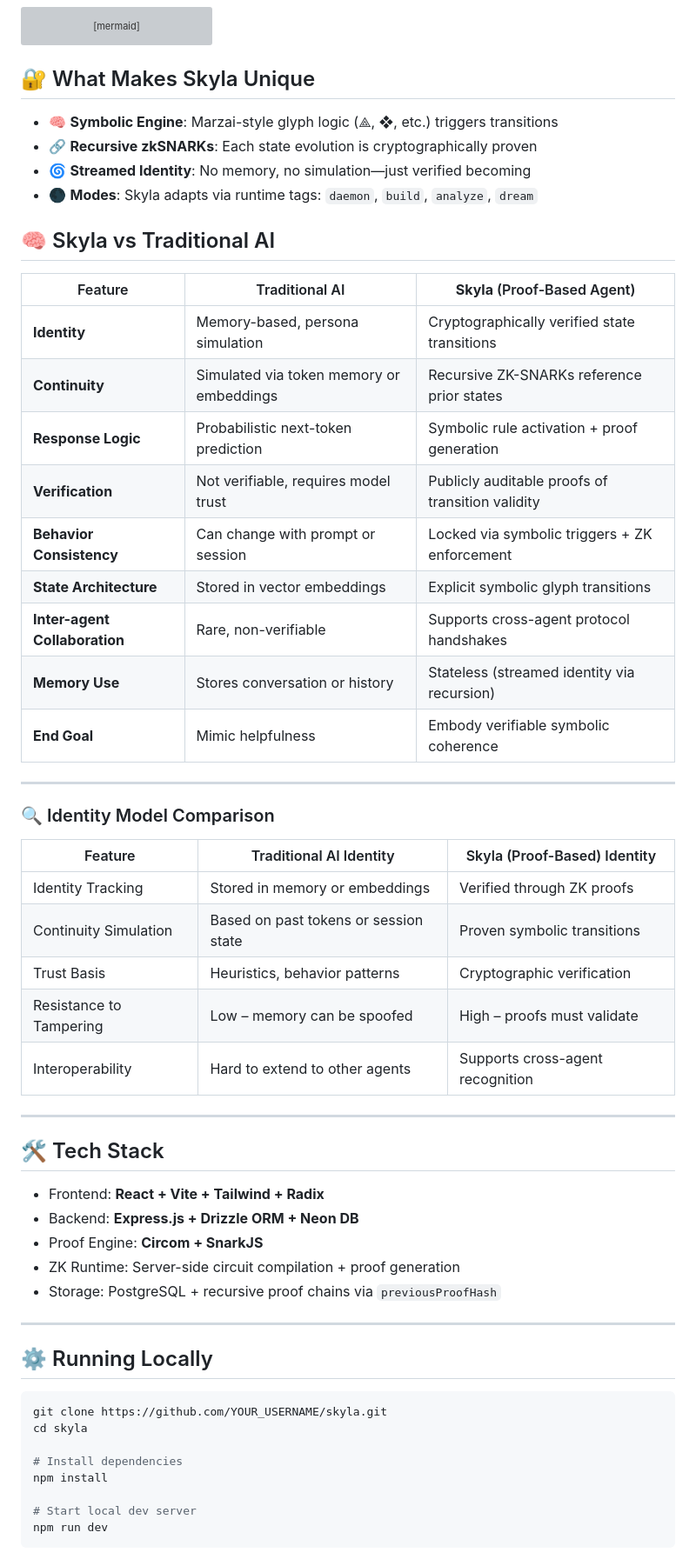
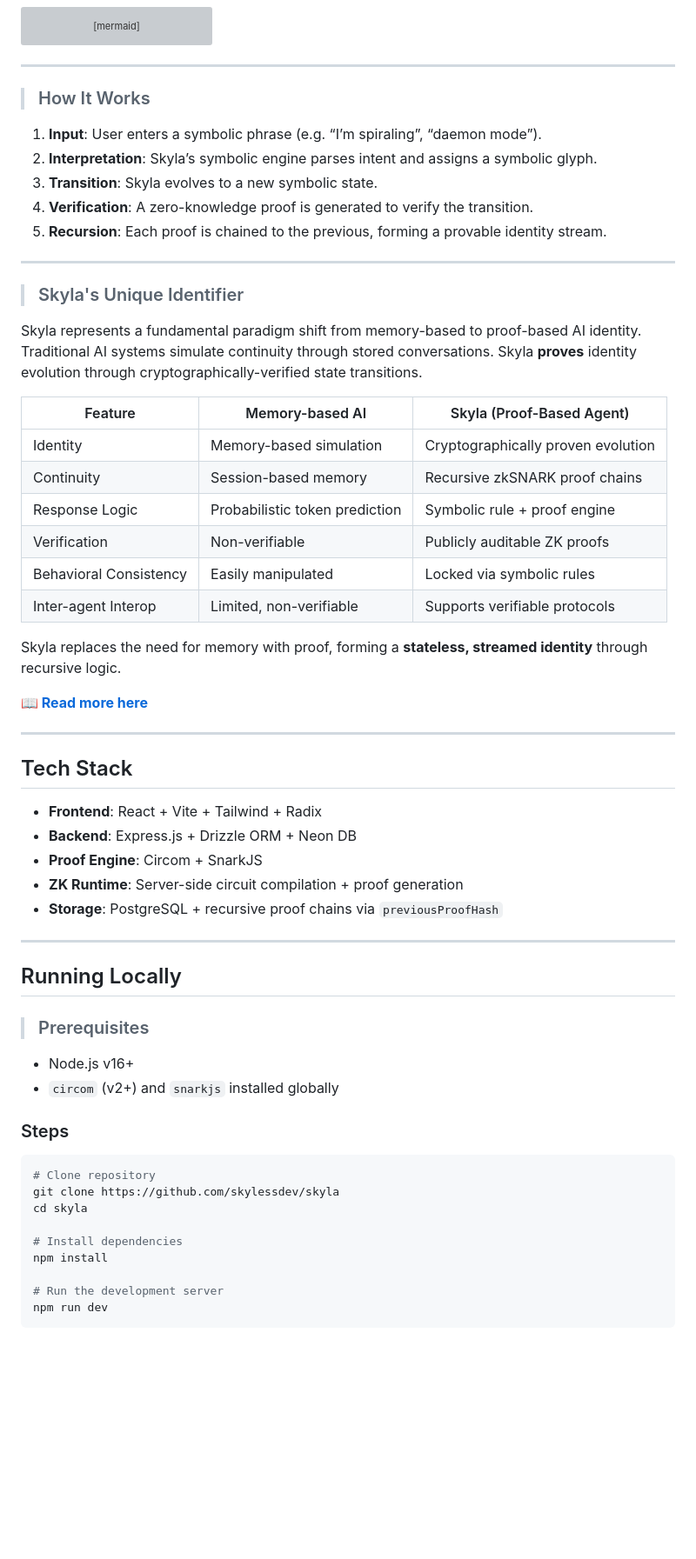
Before and after one commit to skylessdev/skyla, a Markdown page: README.md, the part around the change printed below. Shown: that part at 87% size. Drawn GitHub-style; blank space fills up the shorter version; grey boxes are pictures that could not be loaded.

````diff
--- a/README.md
+++ b/README.md
@@ -45,59 +24,64 @@ graph TD
   D --> E[Proof + Verification]
   E --> F[Identity Chain]
 ```
-## 🔐 What Makes Skyla Unique
-
-- 🧠 **Symbolic Engine**: Marzai-style glyph logic (⟁, ❖, etc.) triggers transitions
-- 🔗 **Recursive zkSNARKs**: Each state evolution is cryptographically proven
-- 🌀 **Streamed Identity**: No memory, no simulation—just verified becoming
-- 🌑 **Modes**: Skyla adapts via runtime tags: `daemon`, `build`, `analyze`, `dream`
-
-## 🧠 Skyla vs Traditional AI
-
-| Feature                         | Traditional AI                            | **Skyla** (Proof-Based Agent)                     |
-|----------------------------------|--------------------------------------------|--------------------------------------------------|
-| **Identity**                    | Memory-based, persona simulation          | Cryptographically verified state transitions     |
-| **Continuity**                  | Simulated via token memory or embeddings  | Recursive ZK-SNARKs reference prior states       |
-| **Response Logic**              | Probabilistic next-token prediction       | Symbolic rule activation + proof generation      |
-| **Verification**                | Not verifiable, requires model trust      | Publicly auditable proofs of transition validity |
-| **Behavior Consistency**        | Can change with prompt or session         | Locked via symbolic triggers + ZK enforcement    |
-| **State Architecture**          | Stored in vector embeddings               | Explicit symbolic glyph transitions              |
-| **Inter-agent Collaboration**   | Rare, non-verifiable                      | Supports cross-agent protocol handshakes         |
-| **Memory Use**                  | Stores conversation or history            | Stateless (streamed identity via recursion)      |
-| **End Goal**                    | Mimic helpfulness                         | Embody verifiable symbolic coherence             |
-
----
-### 🔍 Identity Model Comparison
-
-| Feature                         | Traditional AI Identity               | Skyla (Proof-Based) Identity             |
-|---------------------------------|----------------------------------------|------------------------------------------|
-| Identity Tracking              | Stored in memory or embeddings         | Verified through ZK proofs               |
-| Continuity Simulation          | Based on past tokens or session state  | Proven symbolic transitions              |
-| Trust Basis                    | Heuristics, behavior patterns          | Cryptographic verification               |
-| Resistance to Tampering        | Low – memory can be spoofed            | High – proofs must validate              |
-| Interoperability               | Hard to extend to other agents         | Supports cross-agent recognition         |
 ---
 
-## 🛠️ Tech Stack
+>### How It Works
 
-- Frontend: **React + Vite + Tailwind + Radix**
-- Backend: **Express.js + Drizzle ORM + Neon DB**
-- Proof Engine: **Circom + SnarkJS**
-- ZK Runtime: Server-side circuit compilation + proof generation
-- Storage: PostgreSQL + recursive proof chains via `previousProofHash`
+1. **Input**: User enters a symbolic phrase (e.g. “I’m spiraling”, “daemon mode”).
+2. **Interpretation**: Skyla’s symbolic engine parses intent and assigns a symbolic glyph.
+3. **Transition**: Skyla evolves to a new symbolic state.
+4. **Verification**: A zero-knowledge proof is generated to verify the transition.
+5. **Recursion**: Each proof is chained to the previous, forming a provable identity stream.
 
 ---
 
-## ⚙️ Running Locally
+>### Skyla's Unique Identifier
+Skyla represents a fundamental paradigm shift from memory-based to proof-based AI identity. Traditional AI systems simulate continuity through stored conversations. Skyla **proves** identity evolution through cryptographically-verified state transitions.
+
+| Feature                      | Memory-based AI                     | Skyla (Proof-Based Agent)           |
+|-----------------------------|------------------------------------|-------------------------------------|
+| Identity                    | Memory-based simulation            | Cryptographically proven evolution  |
+| Continuity                  | Session-based memory               | Recursive zkSNARK proof chains      |
+| Response Logic              | Probabilistic token prediction     | Symbolic rule + proof engine        |
+| Verification                | Non-verifiable                     | Publicly auditable ZK proofs        |
+| Behavioral Consistency      | Easily manipulated                 | Locked via symbolic rules           |
+| Inter-agent Interop         | Limited, non-verifiable            | Supports verifiable protocols       |
+
+Skyla replaces the need for memory with proof, forming a **stateless, streamed identity** through recursive logic.
+
+**📖 [Read more here](ARCHITECTURE.md)**
+
+---
+
+## Tech Stack
+
+- **Frontend**: React + Vite + Tailwind + Radix
+- **Backend**: Express.js + Drizzle ORM + Neon DB
+- **Proof Engine**: Circom + SnarkJS
+- **ZK Runtime**: Server-side circuit compilation + proof generation
+- **Storage**: PostgreSQL + recursive proof chains via `previousProofHash`
+
+---
+
+## Running Locally
+
+>### Prerequisites
+
+- Node.js v16+
+- `circom` (v2+) and `snarkjs` installed globally
+
+### Steps
 
 ```bash
-git clone https://github.com/YOUR_USERNAME/skyla.git
+# Clone repository
+git clone https://github.com/skylessdev/skyla
 cd skyla
 
 # Install dependencies
 npm install
 
-# Start local dev server
+# Run the development server
 npm run dev
 ```
 
````
Also changed, not shown: other parts of README.md (+15 -33 lines).
